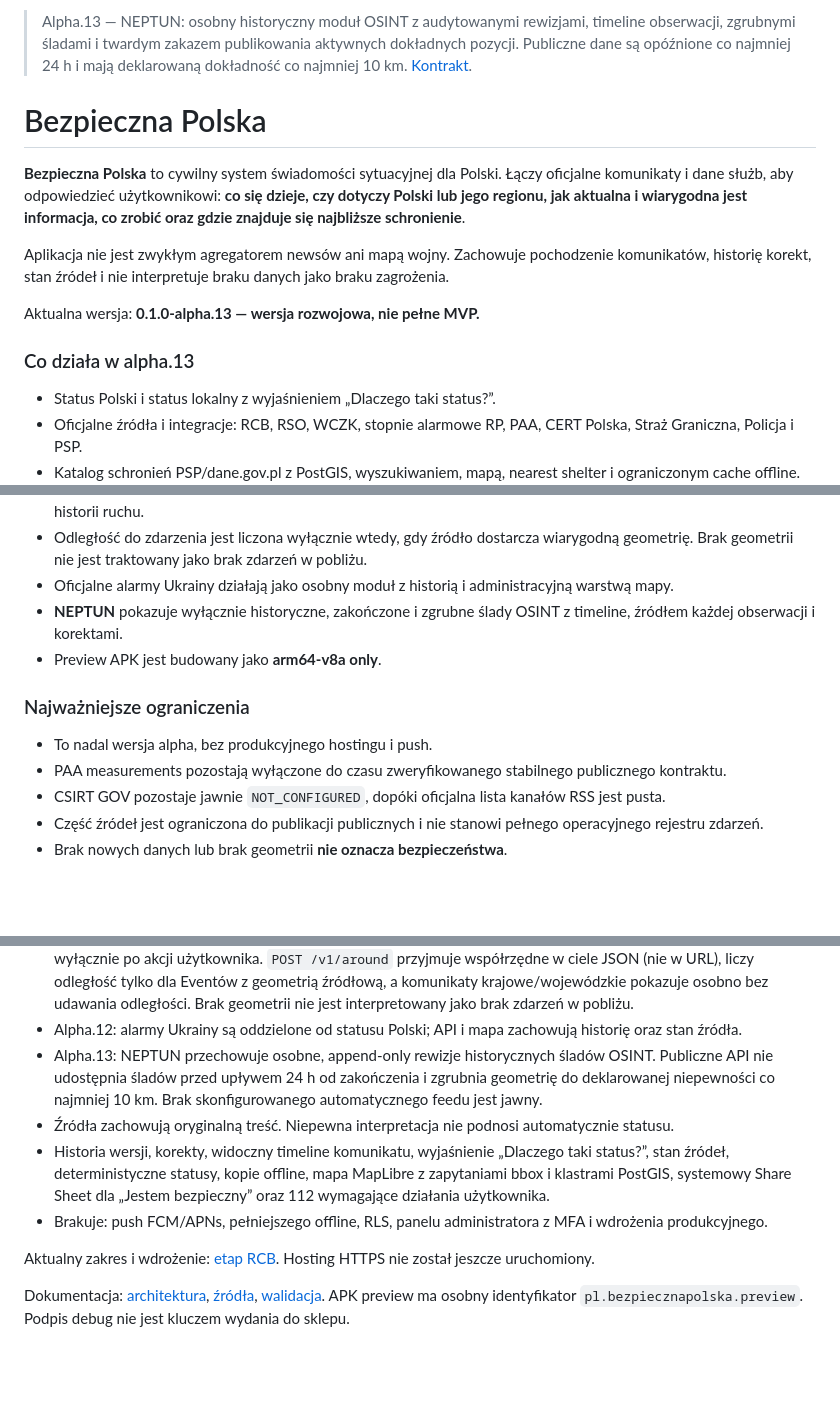
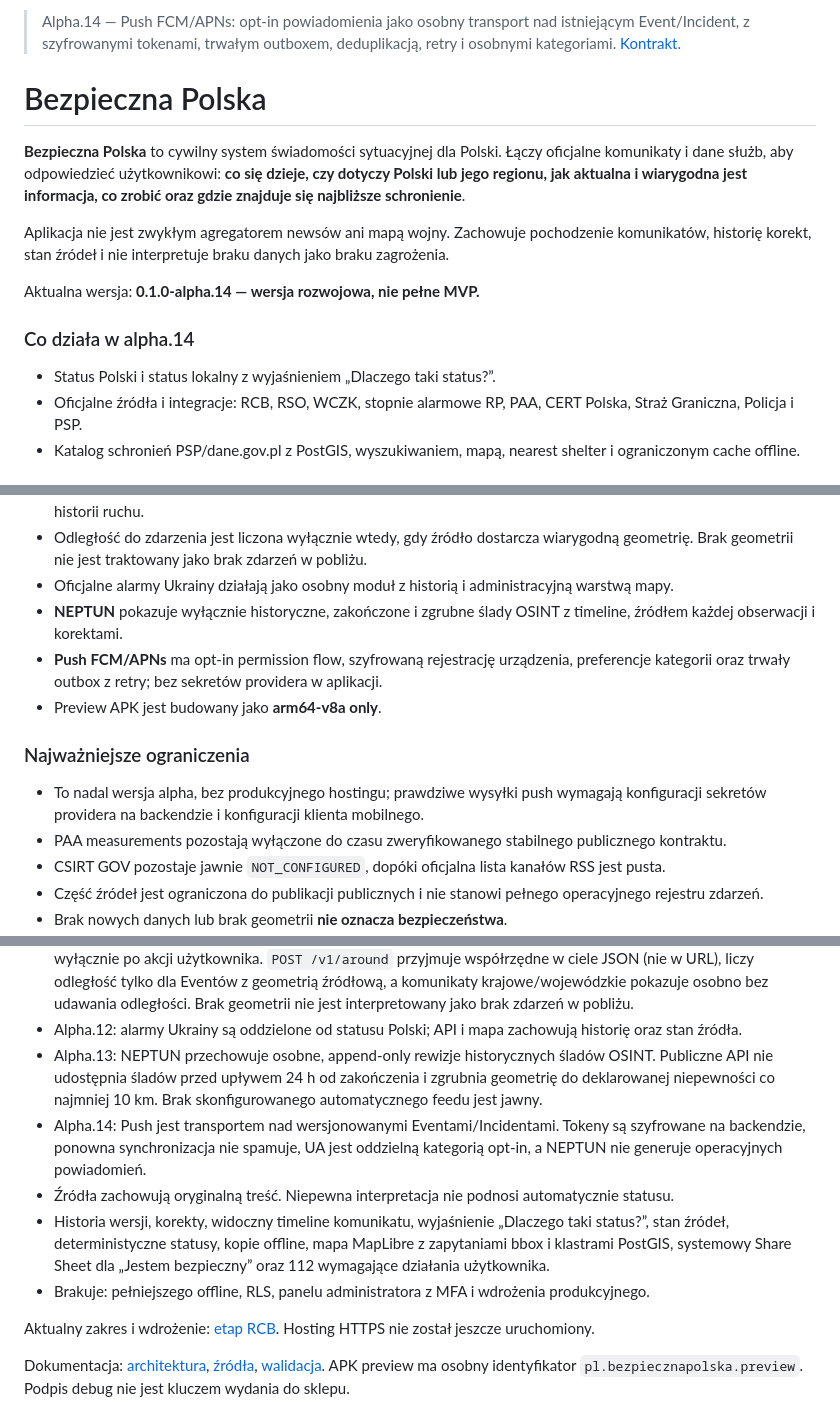
Before and after one commit to mmaatteusz/bezpieczna-polska, a Markdown page: README.md, 3 parts joined by grey strips. Rendered like a GitHub page; blank space fills up the shorter version.

Commit message:
Refresh project description for alpha.14 push

```diff
--- a/README.md
+++ b/README.md
@@ -1,4 +1,4 @@
-> Alpha.13 — NEPTUN: osobny historyczny moduł OSINT z audytowanymi rewizjami, timeline obserwacji, zgrubnymi śladami i twardym zakazem publikowania aktywnych dokładnych pozycji. Publiczne dane są opóźnione co najmniej 24 h i mają deklarowaną dokładność co najmniej 10 km. [Kontrakt](docs/ALPHA13_NEPTUN.md).
+> Alpha.14 — Push FCM/APNs: opt-in powiadomienia jako osobny transport nad istniejącym Event/Incident, z szyfrowanymi tokenami, trwałym outboxem, deduplikacją, retry i osobnymi kategoriami. [Kontrakt](docs/ALPHA14_PUSH.md).
 
 # Bezpieczna Polska
 
@@ -6,9 +6,9 @@
 
 Aplikacja nie jest zwykłym agregatorem newsów ani mapą wojny. Zachowuje pochodzenie komunikatów, historię korekt, stan źródeł i nie interpretuje braku danych jako braku zagrożenia.
 
-Aktualna wersja: **0.1.0-alpha.13 — wersja rozwojowa, nie pełne MVP.**
+Aktualna wersja: **0.1.0-alpha.14 — wersja rozwojowa, nie pełne MVP.**
 
-### Co działa w alpha.13
+### Co działa w alpha.14
 
 - Status Polski i status lokalny z wyjaśnieniem „Dlaczego taki status?”.
 - Oficjalne źródła i integracje: RCB, RSO, WCZK, stopnie alarmowe RP, PAA, CERT Polska, Straż Graniczna, Policja i PSP.
@@ -19,11 +19,12 @@ Aktualna wersja: **0.1.0-alpha.13 — wersja rozwojowa, nie pełne MVP.**
 - Odległość do zdarzenia jest liczona wyłącznie wtedy, gdy źródło dostarcza wiarygodną geometrię. Brak geometrii nie jest traktowany jako brak zdarzeń w pobliżu.
 - Oficjalne alarmy Ukrainy działają jako osobny moduł z historią i administracyjną warstwą mapy.
 - **NEPTUN** pokazuje wyłącznie historyczne, zakończone i zgrubne ślady OSINT z timeline, źródłem każdej obserwacji i korektami.
+- **Push FCM/APNs** ma opt-in permission flow, szyfrowaną rejestrację urządzenia, preferencje kategorii oraz trwały outbox z retry; bez sekretów providera w aplikacji.
 - Preview APK jest budowany jako **arm64-v8a only**.
 
 ### Najważniejsze ograniczenia
 
-- To nadal wersja alpha, bez produkcyjnego hostingu i push.
+- To nadal wersja alpha, bez produkcyjnego hostingu; prawdziwe wysyłki push wymagają konfiguracji sekretów providera na backendzie i konfiguracji klienta mobilnego.
 - PAA measurements pozostają wyłączone do czasu zweryfikowanego stabilnego publicznego kontraktu.
 - CSIRT GOV pozostaje jawnie `NOT_CONFIGURED`, dopóki oficjalna lista kanałów RSS jest pusta.
 - Część źródeł jest ograniczona do publikacji publicznych i nie stanowi pełnego operacyjnego rejestru zdarzeń.
@@ -71,9 +72,10 @@ Bez backendu aplikacja pokazuje brak danych. Nie korzysta bezpośrednio z API os
 - Alpha.11: obserwowane lokalizacje są zapisywane lokalnie na urządzeniu; „Wokół mnie” używa jednorazowego GPS wyłącznie po akcji użytkownika. `POST /v1/around` przyjmuje współrzędne w ciele JSON (nie w URL), liczy odległość tylko dla Eventów z geometrią źródłową, a komunikaty krajowe/wojewódzkie pokazuje osobno bez udawania odległości. Brak geometrii nie jest interpretowany jako brak zdarzeń w pobliżu.
 - Alpha.12: alarmy Ukrainy są oddzielone od statusu Polski; API i mapa zachowują historię oraz stan źródła.
 - Alpha.13: NEPTUN przechowuje osobne, append-only rewizje historycznych śladów OSINT. Publiczne API nie udostępnia śladów przed upływem 24 h od zakończenia i zgrubnia geometrię do deklarowanej niepewności co najmniej 10 km. Brak skonfigurowanego automatycznego feedu jest jawny.
+- Alpha.14: Push jest transportem nad wersjonowanymi Eventami/Incidentami. Tokeny są szyfrowane na backendzie, ponowna synchronizacja nie spamuje, UA jest oddzielną kategorią opt-in, a NEPTUN nie generuje operacyjnych powiadomień.
 - Źródła zachowują oryginalną treść. Niepewna interpretacja nie podnosi automatycznie statusu.
 - Historia wersji, korekty, widoczny timeline komunikatu, wyjaśnienie „Dlaczego taki status?”, stan źródeł, deterministyczne statusy, kopie offline, mapa MapLibre z zapytaniami bbox i klastrami PostGIS, systemowy Share Sheet dla „Jestem bezpieczny” oraz 112 wymagające działania użytkownika.
-- Brakuje: push FCM/APNs, pełniejszego offline, RLS, panelu administratora z MFA i wdrożenia produkcyjnego.
+- Brakuje: pełniejszego offline, RLS, panelu administratora z MFA i wdrożenia produkcyjnego.
 
 Aktualny zakres i wdrożenie: [etap RCB](docs/RCB_STAGE.md). Hosting HTTPS nie został jeszcze uruchomiony.
 
```
